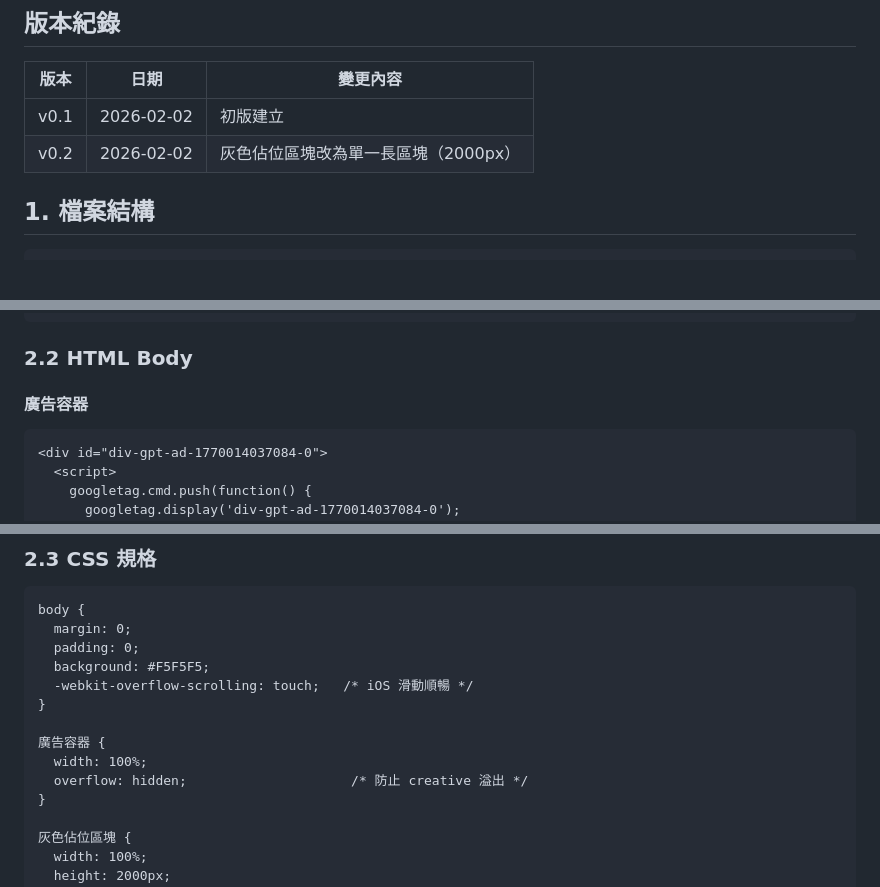
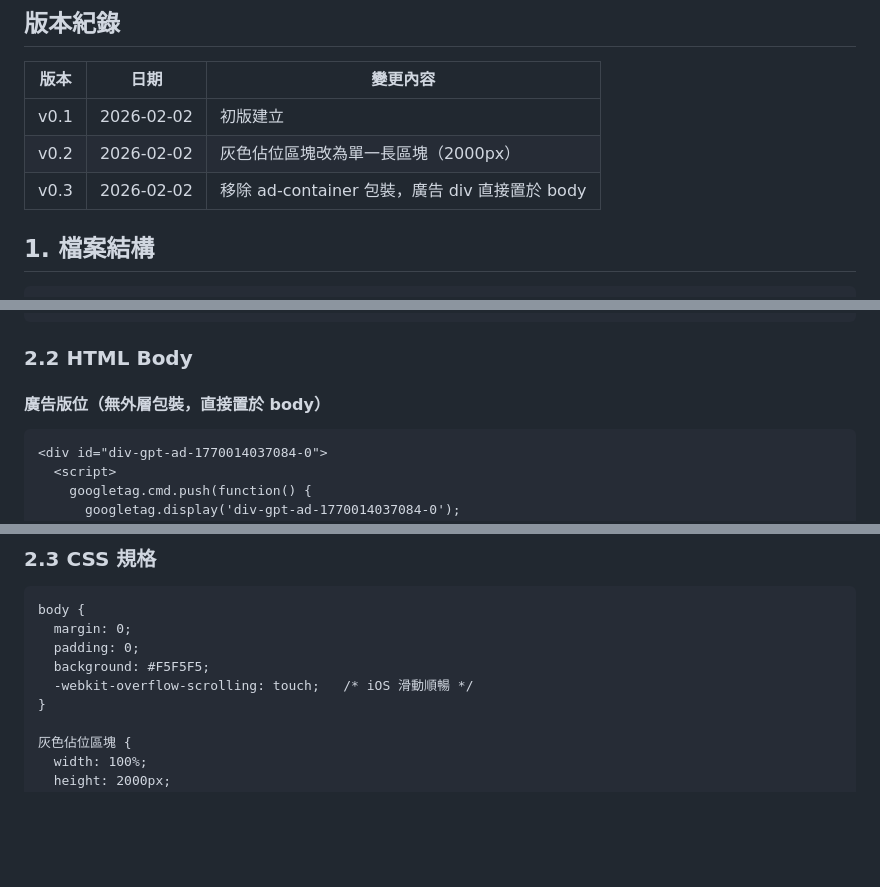
Before and after one commit to fallahsieh-work/double-shot-demo-link, a Markdown page: docs/specs/gam-demo-link-spec.md, 3 parts joined by grey strips. Drawn GitHub-style; blank space fills up the shorter version.

````diff
--- a/docs/specs/gam-demo-link-spec.md
+++ b/docs/specs/gam-demo-link-spec.md
@@ -8,6 +8,7 @@
 |------|------|----------|
 | v0.1 | 2026-02-02 | 初版建立 |
 | v0.2 | 2026-02-02 | 灰色佔位區塊改為單一長區塊（2000px） |
+| v0.3 | 2026-02-02 | 移除 ad-container 包裝，廣告 div 直接置於 body |
 
 ## 1. 檔案結構
 
@@ -46,7 +47,7 @@ googletag.cmd.push(function() {
 
 ### 2.2 HTML Body
 
-#### 廣告容器
+#### 廣告版位（無外層包裝，直接置於 body）
 
 ```html
 <div id="div-gpt-ad-1770014037084-0">
@@ -76,11 +77,6 @@ body {
   padding: 0;
   background: #F5F5F5;
   -webkit-overflow-scrolling: touch;   /* iOS 滑動順暢 */
-}
-
-廣告容器 {
-  width: 100%;
-  overflow: hidden;                     /* 防止 creative 溢出 */
 }
 
 灰色佔位區塊 {
````
Also changed, not shown: docs/prd/gam-demo-link.md (+7 -10 lines).
